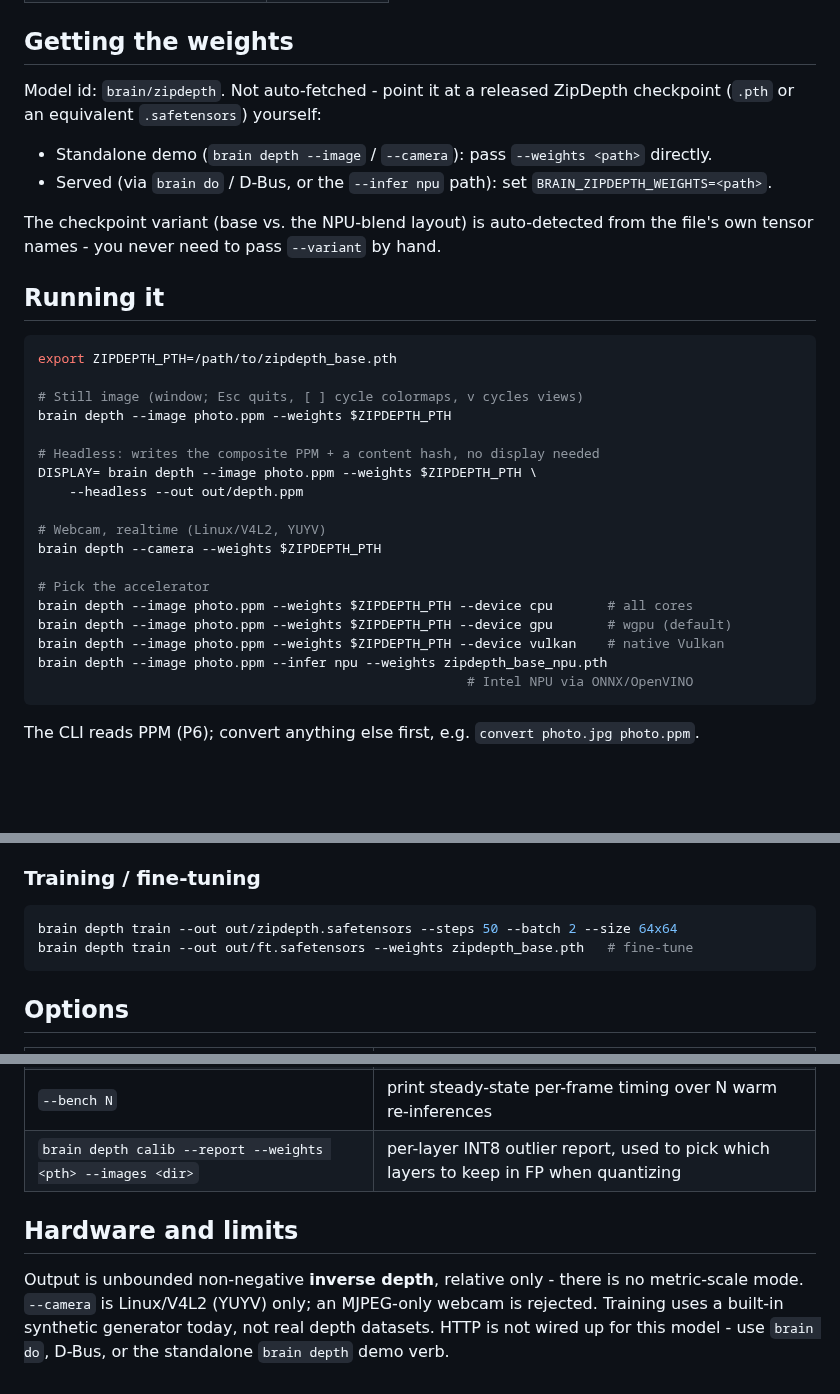
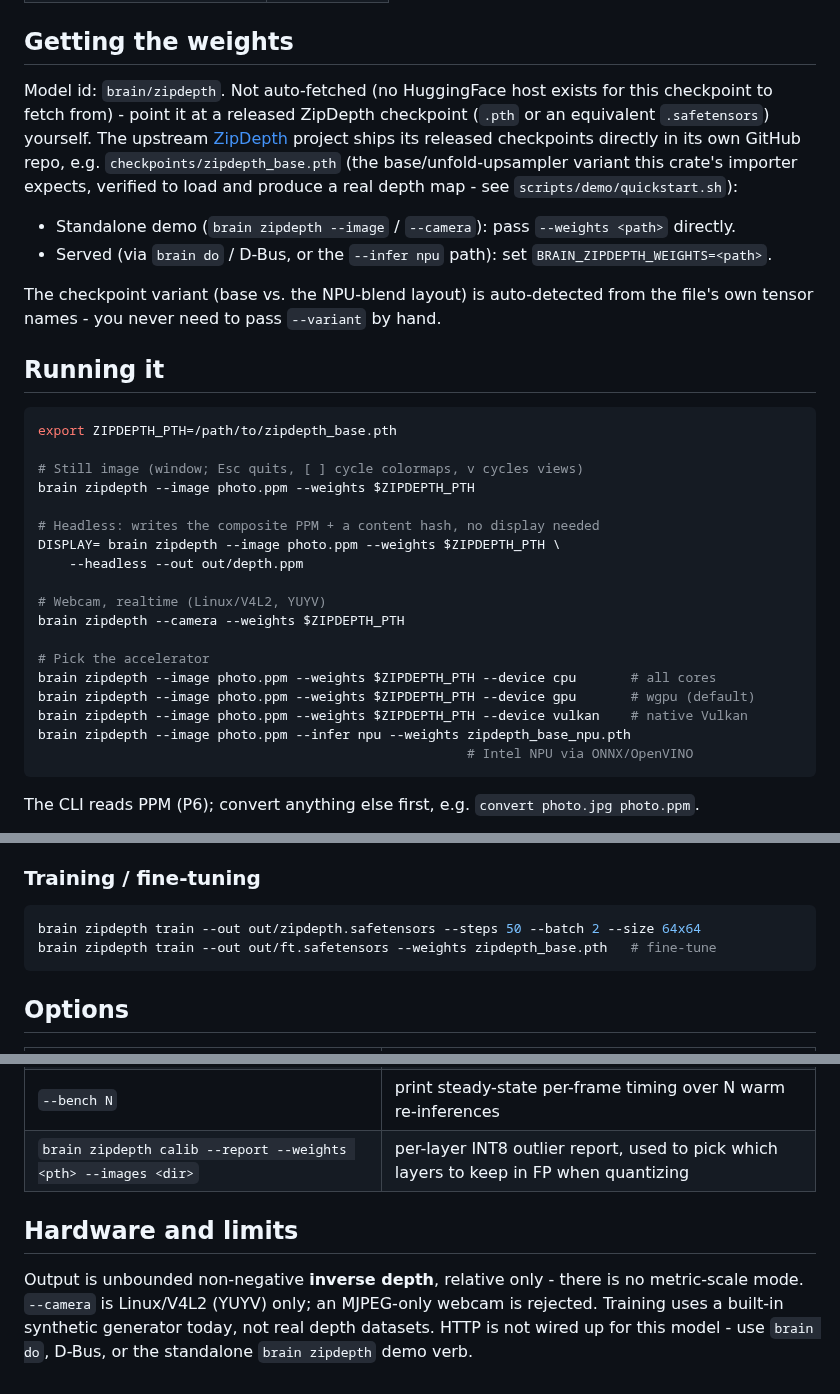
Before and after one commit to swedishembedded/brain, a Markdown page: docs/models/zipdepth.md, 3 parts joined by grey strips. Drawn GitHub-style; blank space fills up the shorter version.

Commit message:
feat(docs): add monocular depth (zipdepth) to the Quick start; fix docs/models/zipdepth.md's wrong CLI verb
zipdepth was dropped from the original Quick start pass because it has no
HuggingFace-hosted checkpoint for brain's own model-store auto-fetch to
reach. Its upstream project (github.com/fabiotosi92/ZipDepth, ECCV 2026)
ships its released checkpoints directly in its own GitHub repo instead -
fetched, verified to import cleanly (brain's importer does a strict 1:1
state_dict name/shape check), and run against the real seed image: a
correct depth map (apple nearest, dog mid-distance, background farthest).
Added as scripts/demo/quickstart.sh's own step 4b - curling the checkpoint
directly (the one step that doesn't go through brain's auto-fetch, called
out as such in both the script and the README), round-tripping through PPM
(zipdepth's CLI reads/writes PPM directly rather than the shared --in/--out
image= codec path every other action here uses), and writing
docs/quickstart/img/depth.png. Added a matching README.md line/image and a
tests/e2e/quickstart.bats assertion.

Along the way, found docs/models/zipdepth.md's entire "Running it" section
used a command that does not exist: `brain depth ...` is unregistered
("brain: unknown command 'depth'") - the real invocation is `brain zipdepth
...`. Fixed throughout, and the "Getting the weights" section now names the
concrete, verified checkpoint source instead of a generic "point it at a
release yourself".

````diff
--- a/docs/models/zipdepth.md
+++ b/docs/models/zipdepth.md
@@ -20,10 +20,16 @@ than a slow, large-scale depth transformer.
 
 ## Getting the weights
 
-Model id: `brain/zipdepth`. Not auto-fetched - point it at a released ZipDepth
-checkpoint (`.pth` or an equivalent `.safetensors`) yourself:
+Model id: `brain/zipdepth`. Not auto-fetched (no HuggingFace host exists for
+this checkpoint to fetch from) - point it at a released ZipDepth checkpoint
+(`.pth` or an equivalent `.safetensors`) yourself. The upstream
+[ZipDepth](https://github.com/fabiotosi92/ZipDepth) project ships its
+released checkpoints directly in its own GitHub repo, e.g.
+`checkpoints/zipdepth_base.pth` (the base/unfold-upsampler variant this
+crate's importer expects, verified to load and produce a real depth map -
+see `scripts/demo/quickstart.sh`):
 
-- Standalone demo (`brain depth --image` / `--camera`): pass `--weights
+- Standalone demo (`brain zipdepth --image` / `--camera`): pass `--weights
   <path>` directly.
 - Served (via `brain do` / D-Bus, or the `--infer npu` path): set
   `BRAIN_ZIPDEPTH_WEIGHTS=<path>`.
@@ -37,20 +43,20 @@ the file's own tensor names - you never need to pass `--variant` by hand.
 export ZIPDEPTH_PTH=/path/to/zipdepth_base.pth
 
 # Still image (window; Esc quits, [ ] cycle colormaps, v cycles views)
-brain depth --image photo.ppm --weights $ZIPDEPTH_PTH
+brain zipdepth --image photo.ppm --weights $ZIPDEPTH_PTH
 
 # Headless: writes the composite PPM + a content hash, no display needed
-DISPLAY= brain depth --image photo.ppm --weights $ZIPDEPTH_PTH \
+DISPLAY= brain zipdepth --image photo.ppm --weights $ZIPDEPTH_PTH \
     --headless --out out/depth.ppm
 
 # Webcam, realtime (Linux/V4L2, YUYV)
-brain depth --camera --weights $ZIPDEPTH_PTH
+brain zipdepth --camera --weights $ZIPDEPTH_PTH
 
 # Pick the accelerator
-brain depth --image photo.ppm --weights $ZIPDEPTH_PTH --device cpu       # all cores
-brain depth --image photo.ppm --weights $ZIPDEPTH_PTH --device gpu       # wgpu (default)
-brain depth --image photo.ppm --weights $ZIPDEPTH_PTH --device vulkan    # native Vulkan
-brain depth --image photo.ppm --infer npu --weights zipdepth_base_npu.pth
+brain zipdepth --image photo.ppm --weights $ZIPDEPTH_PTH --device cpu       # all cores
+brain zipdepth --image photo.ppm --weights $ZIPDEPTH_PTH --device gpu       # wgpu (default)
+brain zipdepth --image photo.ppm --weights $ZIPDEPTH_PTH --device vulkan    # native Vulkan
+brain zipdepth --image photo.ppm --infer npu --weights zipdepth_base_npu.pth
                                                        # Intel NPU via ONNX/OpenVINO
 ```
 
@@ -83,8 +89,8 @@ not a second `brain zipdepth infer ...` form.
 ### Training / fine-tuning
 
 ```bash
-brain depth train --out out/zipdepth.safetensors --steps 50 --batch 2 --size 64x64
-brain depth train --out out/ft.safetensors --weights zipdepth_base.pth   # fine-tune
+brain zipdepth train --out out/zipdepth.safetensors --steps 50 --batch 2 --size 64x64
+brain zipdepth train --out out/ft.safetensors --weights zipdepth_base.pth   # fine-tune
 ```
 
 ## Options
@@ -102,7 +108,7 @@ brain depth train --out out/ft.safetensors --weights zipdepth_base.pth   # fine-
 | `--camera` / `--device-path <dev>` / `--res WxH` | webcam capture options (Linux/V4L2 only) |
 | `--headless --out <file>` | write a composite PPM instead of opening a window |
 | `--bench N` | print steady-state per-frame timing over N warm re-inferences |
-| `brain depth calib --report --weights <pth> --images <dir>` | per-layer INT8 outlier report, used to pick which layers to keep in FP when quantizing |
+| `brain zipdepth calib --report --weights <pth> --images <dir>` | per-layer INT8 outlier report, used to pick which layers to keep in FP when quantizing |
 
 ## Hardware and limits
 
@@ -110,4 +116,4 @@ Output is unbounded non-negative **inverse depth**, relative only - there is
 no metric-scale mode. `--camera` is Linux/V4L2 (YUYV) only; an MJPEG-only
 webcam is rejected. Training uses a built-in synthetic generator today, not
 real depth datasets. HTTP is not wired up for this model - use `brain do`,
-D-Bus, or the standalone `brain depth` demo verb.
+D-Bus, or the standalone `brain zipdepth` demo verb.
````
Also changed, not shown: README.md (+14 -0 lines), docs/quickstart/img/depth.png (added), 2 other files.
